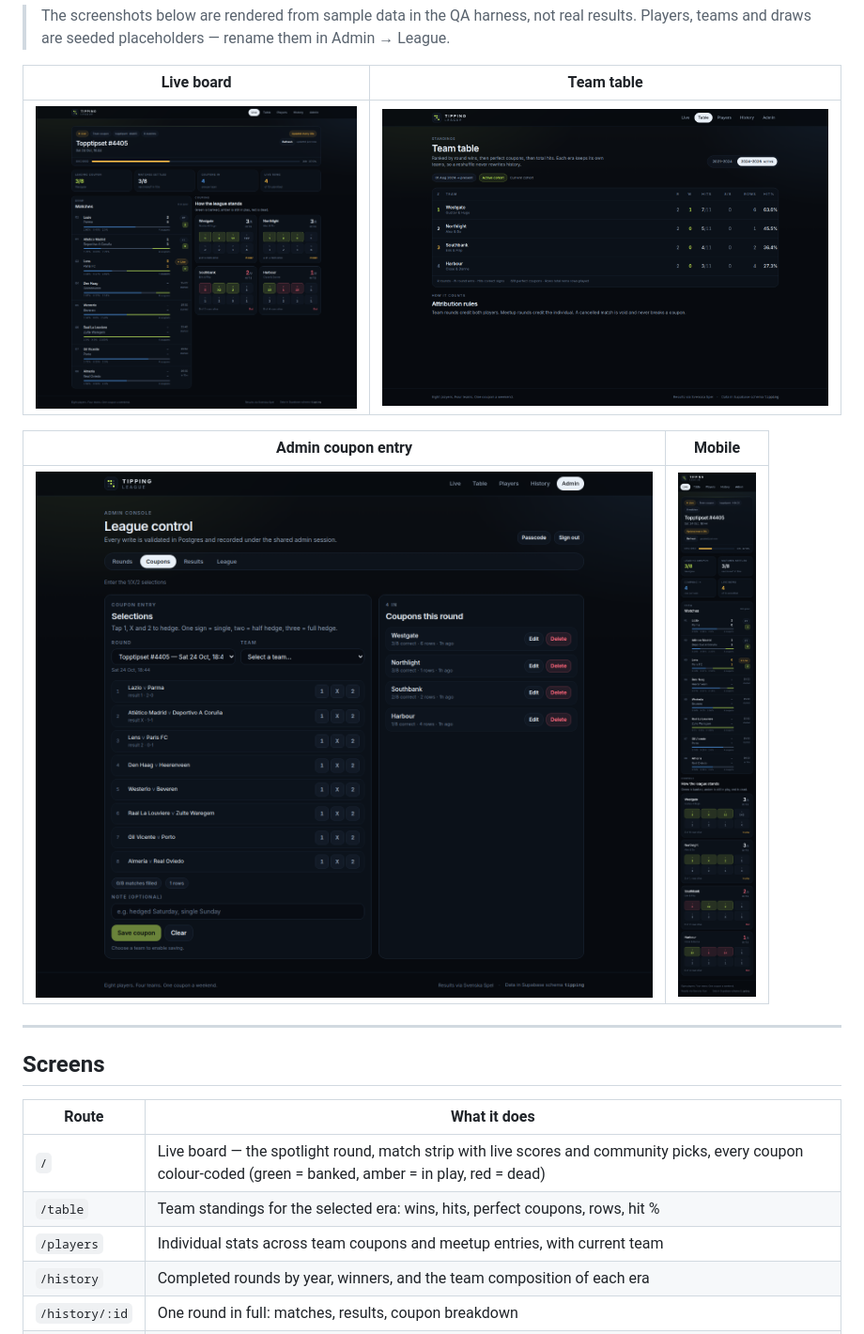
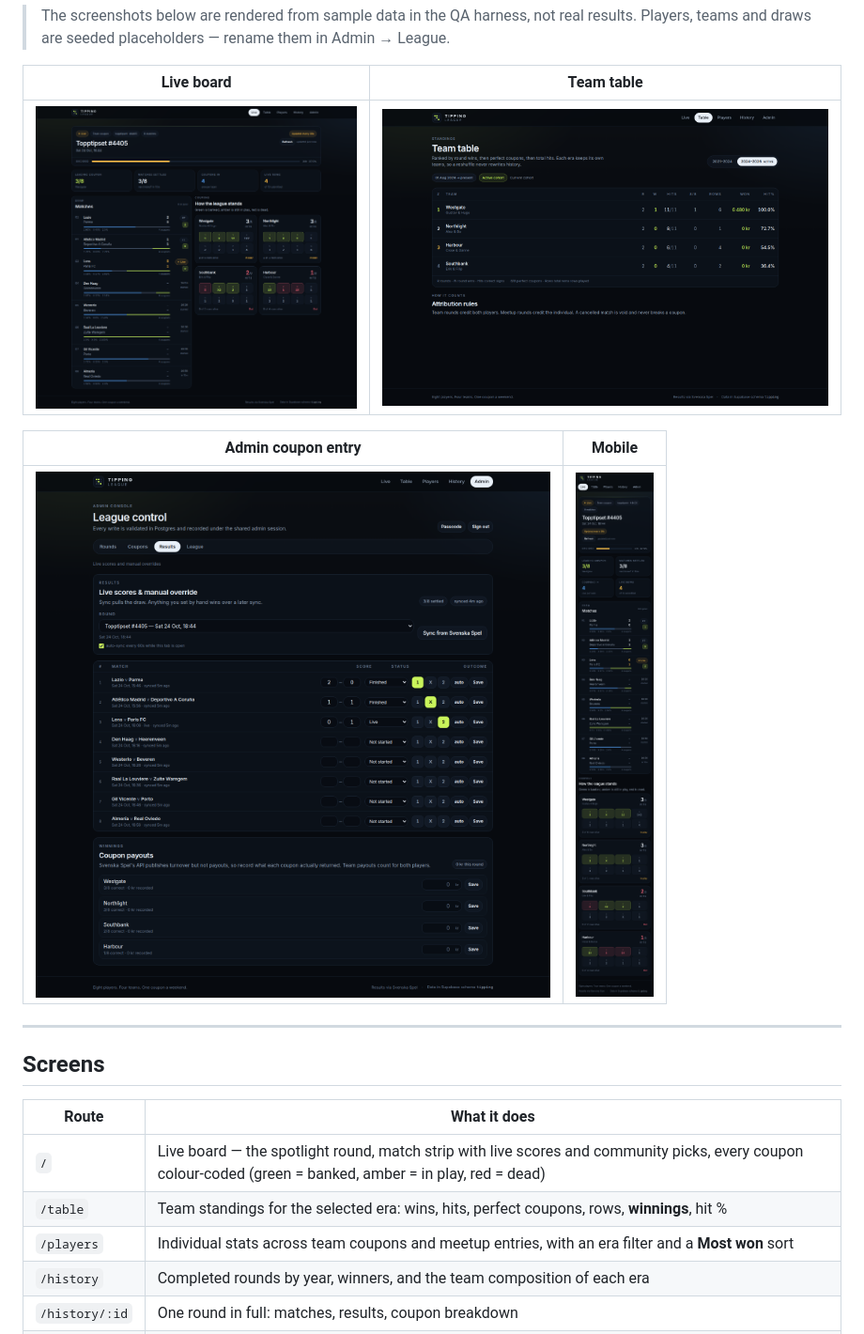
Before and after one commit to Xel321123/tipping-league, a Markdown page: README.md, the part around one of its changes. Shown at 94% size. GitHub-like rendering; pictures changed too: docs/screenshots/admin-coupons.png, docs/screenshots/live-board.png, docs/screenshots/live-mobile.png.

```diff
--- a/README.md
+++ b/README.md
@@ -28,8 +28,8 @@ results come from **Svenska Spel**; the league's own data lives in an isolated
 | Route | What it does |
 | --- | --- |
 | `/` | Live board — the spotlight round, match strip with live scores and community picks, every coupon colour-coded (green = banked, amber = in play, red = dead) |
-| `/table` | Team standings for the selected era: wins, hits, perfect coupons, rows, hit % |
-| `/players` | Individual stats across team coupons and meetup entries, with current team |
+| `/table` | Team standings for the selected era: wins, hits, perfect coupons, rows, **winnings**, hit % |
+| `/players` | Individual stats across team coupons and meetup entries, with an era filter and a **Most won** sort |
 | `/history` | Completed rounds by year, winners, and the team composition of each era |
 | `/history/:id` | One round in full: matches, results, coupon breakdown |
 | `/admin` | Passcode-gated console: rounds + draw sync, coupon entry, results/overrides, league structure |
```
Also changed, not shown: other parts of README.md (+11 -0 lines), PROJECT_PLAN.md (+6 -0 lines), 10 other files.
